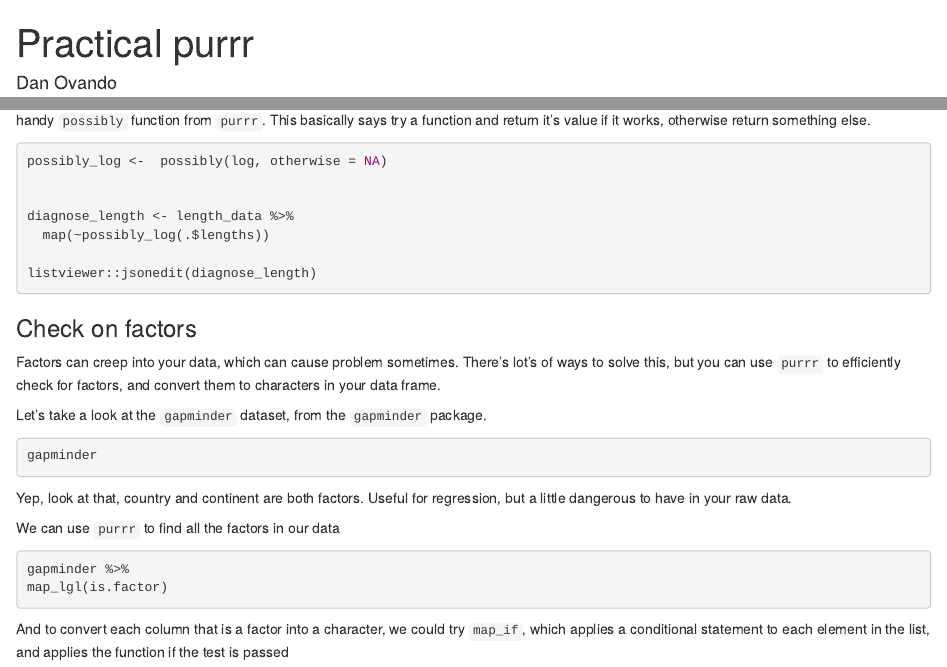
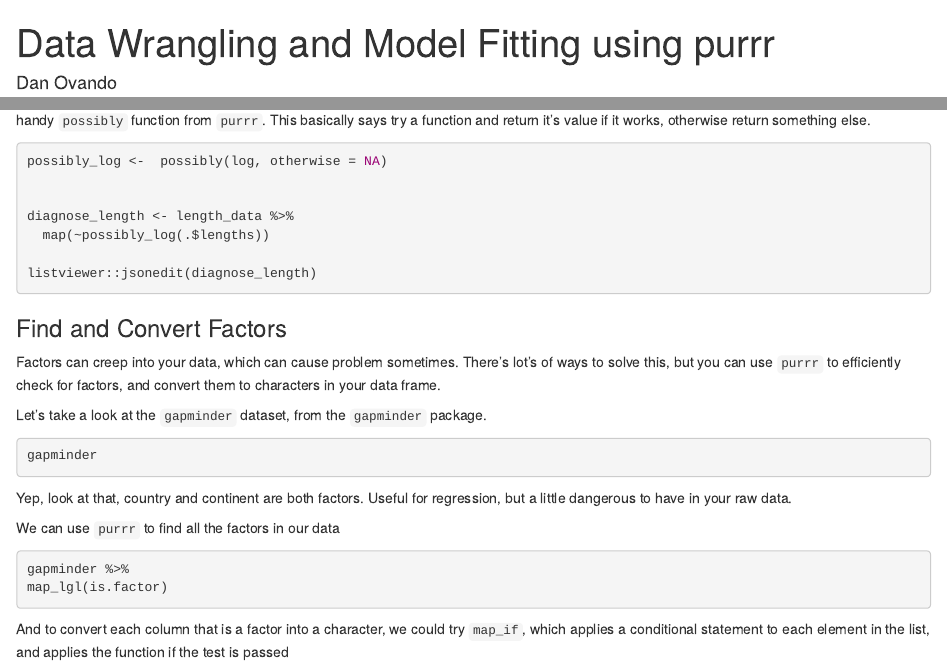
Before and after one commit to DanOvando/weird-fishes, an R Markdown document (content/blog/2018-02-13-practical-purrr.Rmd): the page in a window 1100 px wide, from its top, and a second part further down, joined at a grey line. Rendered offline with R 4.5, knitr and Pandoc, with nearby package versions; the code chunks are not run, so their results and figures are left out; drawn as R Markdown's standard HTML page in place of the format the file asks for.

Commit message:
Better names

````diff
--- a/content/blog/2018-02-13-practical-purrr.Rmd
+++ b/content/blog/2018-02-13-practical-purrr.Rmd
@@ -1,5 +1,5 @@
 ---
-title: "Practical purrr"
+title: "Data Wrangling and Model Fitting using purrr"
 author: "Dan Ovando"
 date: '2018-02-13'
 slug: practical-purrr
@@ -773,7 +773,7 @@ listviewer::jsonedit(diagnose_length)
 
 ```
 
-### Check on factors
+### Find and Convert Factors
 
 Factors can creep into your data, which can cause problem sometimes.  There's lot's of ways to solve this, but you can use `purrr` to efficiently check for factors, and convert them to characters in your data frame.
 
````
Also changed, not shown: content/blog/2018-02-13-practical-purrr.Rmd (2 more changed lines).
